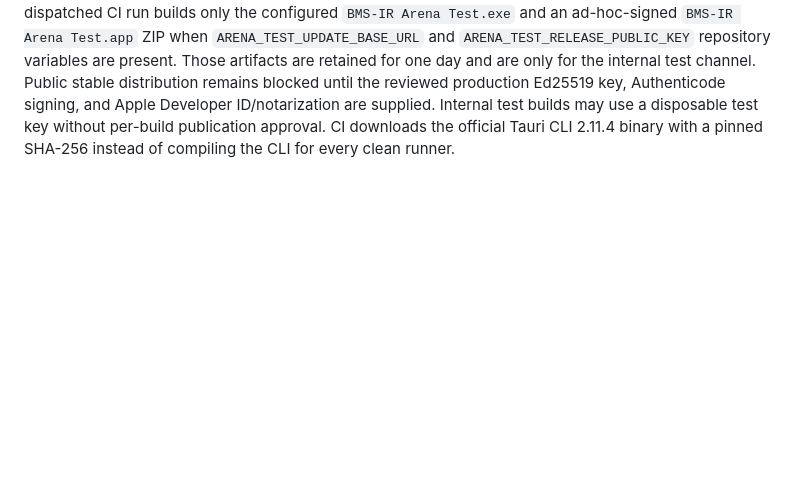
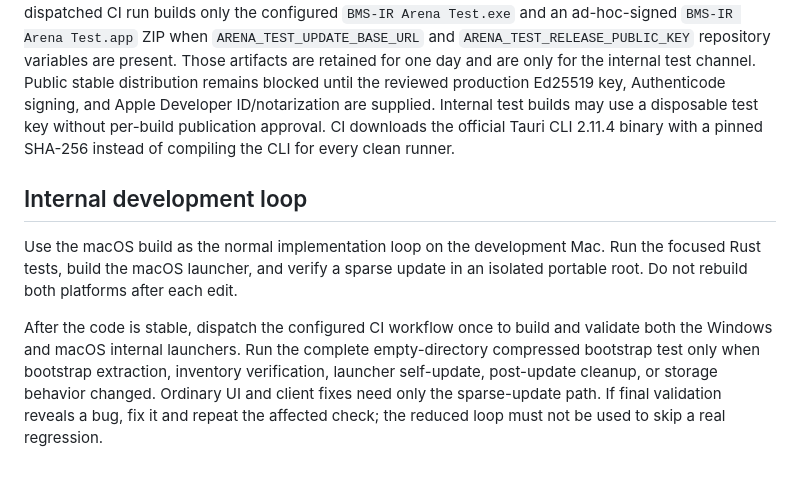
Before and after one commit to tenP0312-dev/oraja-Rancher, a Markdown page: README.md, the part around the change. GitHub-like rendering; blank space fills up the shorter version.

Commit message:
Document mac-first internal validation loop

```diff
--- a/README.md
+++ b/README.md
@@ -89,3 +89,17 @@ Developer ID/notarization are supplied. Internal test builds may use a
 disposable test key without per-build publication approval. CI downloads the
 official Tauri CLI 2.11.4 binary with a pinned SHA-256 instead of compiling the
 CLI for every clean runner.
+
+## Internal development loop
+
+Use the macOS build as the normal implementation loop on the development Mac.
+Run the focused Rust tests, build the macOS launcher, and verify a sparse update
+in an isolated portable root. Do not rebuild both platforms after each edit.
+
+After the code is stable, dispatch the configured CI workflow once to build and
+validate both the Windows and macOS internal launchers. Run the complete
+empty-directory compressed bootstrap test only when bootstrap extraction,
+inventory verification, launcher self-update, post-update cleanup, or storage
+behavior changed. Ordinary UI and client fixes need only the sparse-update
+path. If final validation reveals a bug, fix it and repeat the affected check;
+the reduced loop must not be used to skip a real regression.
```
